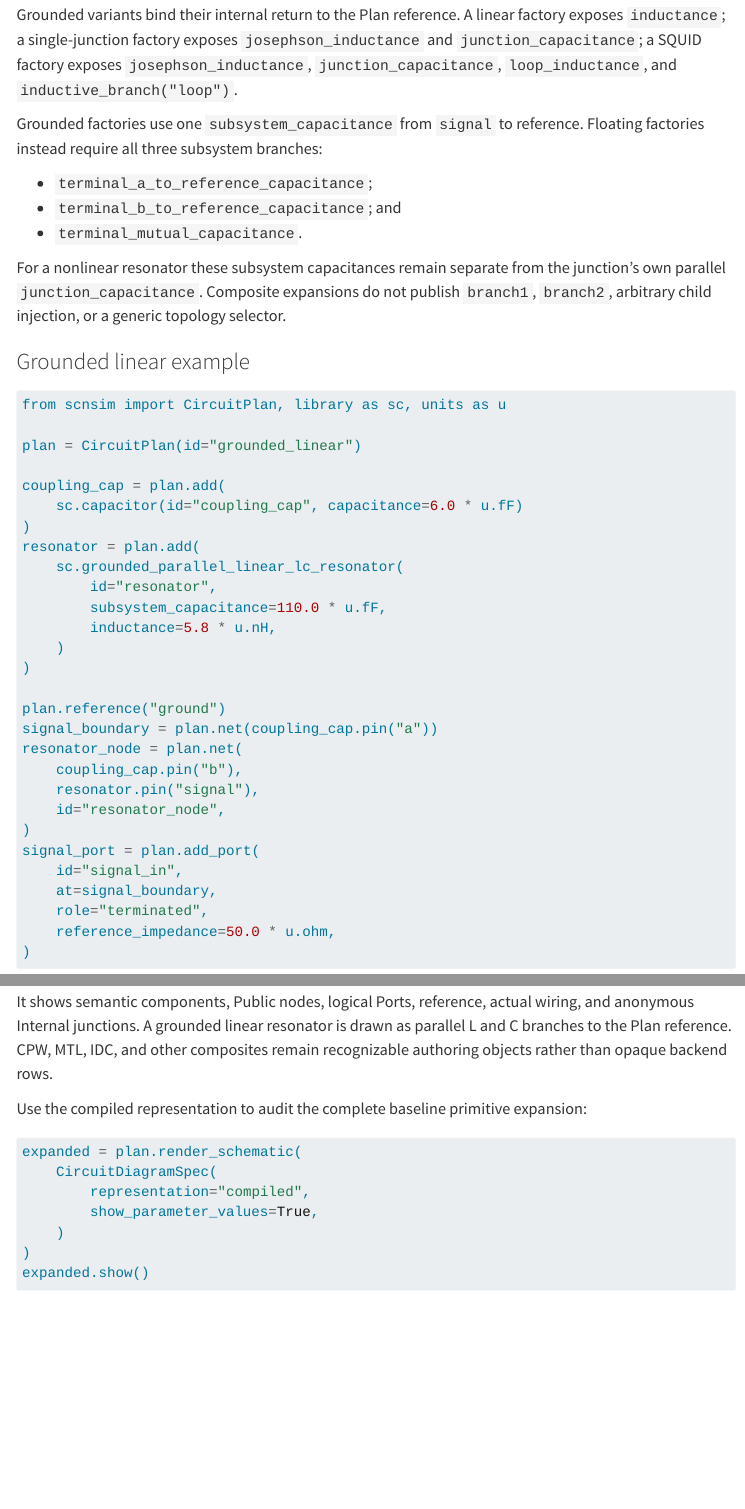
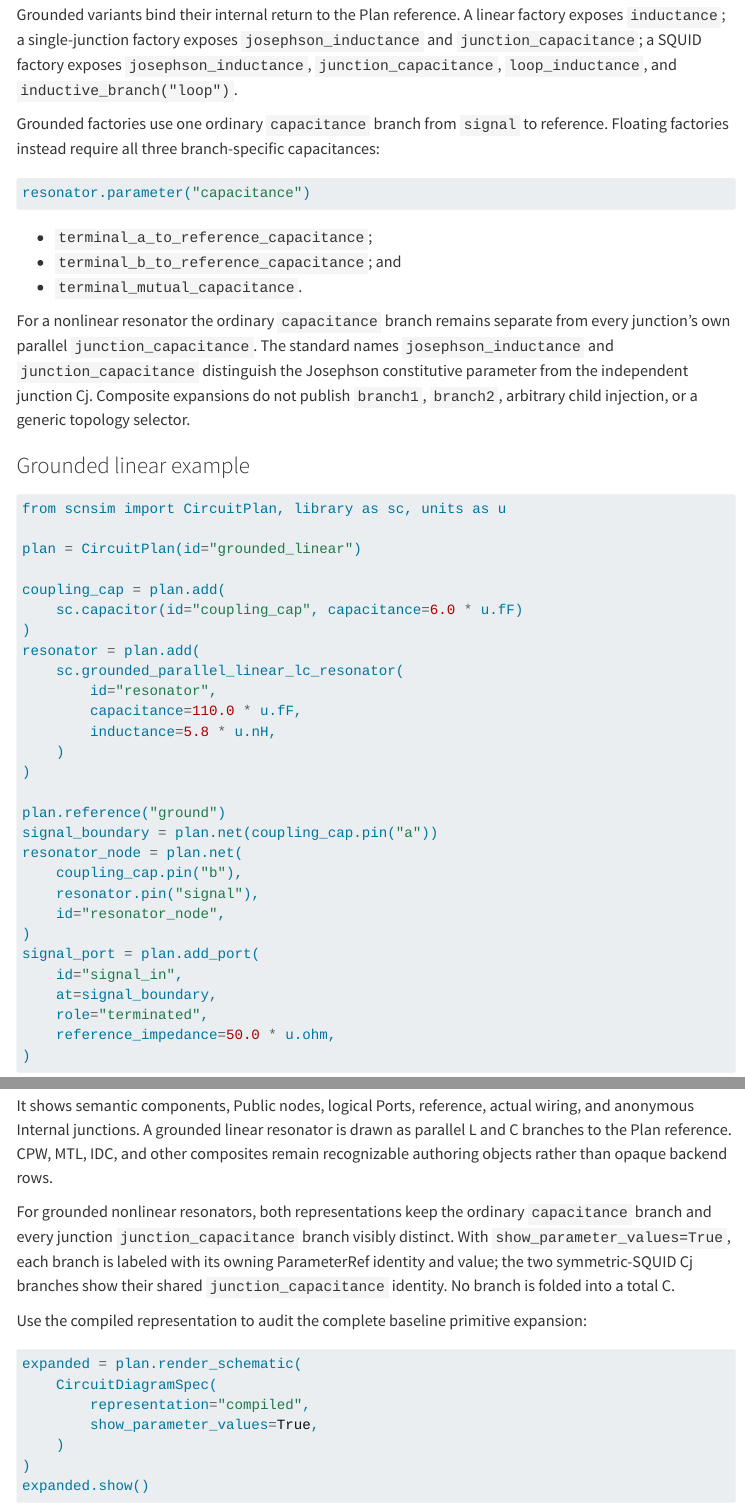
Before and after one commit to OrPenStrike/scnsim, a Quarto document (docs/component-authoring.qmd): the page in a window 1100 px wide, from 10900 px down, and a second part further down, joined at a grey line. Rendered offline with R 4.5, knitr and Pandoc in place of Quarto, with nearby package versions; menus at the side of the page are left out.

Commit message:
docs: simplify resonator capacitance naming

````diff
--- a/docs/component-authoring.qmd
+++ b/docs/component-authoring.qmd
@@ -558,16 +558,23 @@ factory exposes `inductance`; a single-junction factory exposes
 `josephson_inductance`, `junction_capacitance`, `loop_inductance`, and
 `inductive_branch("loop")`.
 
-Grounded factories use one `subsystem_capacitance` from `signal` to reference.
-Floating factories instead require all three subsystem branches:
+Grounded factories use one ordinary `capacitance` branch from `signal` to
+reference. Floating factories instead require all three branch-specific
+capacitances:
+
+```python
+resonator.parameter("capacitance")
+```
 
 - `terminal_a_to_reference_capacitance`;
 - `terminal_b_to_reference_capacitance`; and
 - `terminal_mutual_capacitance`.
 
-For a nonlinear resonator these subsystem capacitances remain separate from
-the junction's own parallel `junction_capacitance`. Composite expansions do
-not publish `branch1`, `branch2`, arbitrary child injection, or a generic
+For a nonlinear resonator the ordinary `capacitance` branch remains separate
+from every junction's own parallel `junction_capacitance`. The standard names
+`josephson_inductance` and `junction_capacitance` distinguish the Josephson
+constitutive parameter from the independent junction Cj. Composite expansions
+do not publish `branch1`, `branch2`, arbitrary child injection, or a generic
 topology selector.
 
 ### Grounded linear example
@@ -583,7 +590,7 @@ coupling_cap = plan.add(
 resonator = plan.add(
     sc.grounded_parallel_linear_lc_resonator(
         id="resonator",
-        subsystem_capacitance=110.0 * u.fF,
+        capacitance=110.0 * u.fF,
         inductance=5.8 * u.nH,
     )
 )
@@ -856,6 +863,13 @@ as parallel L and C branches to the Plan reference. CPW, MTL, IDC, and other
 composites remain recognizable authoring objects rather than opaque backend
 rows.
 
+For grounded nonlinear resonators, both representations keep the ordinary
+`capacitance` branch and every junction `junction_capacitance` branch visibly
+distinct. With `show_parameter_values=True`, each branch is labeled with its
+owning ParameterRef identity and value; the two symmetric-SQUID Cj branches
+show their shared `junction_capacitance` identity. No branch is folded into a
+total C.
+
 Use the compiled representation to audit the complete baseline primitive
 expansion:
 
````
Also changed, not shown: examples/simple_resonator/01_model_author.qmd (+1 -1 lines), examples/simple_resonator/circuit_model.py (+2 -2 lines), src/scnsim/authoring.py (+5 -5 lines), docs/component-authoring.qmd (4 more changed lines), 1 other file.
